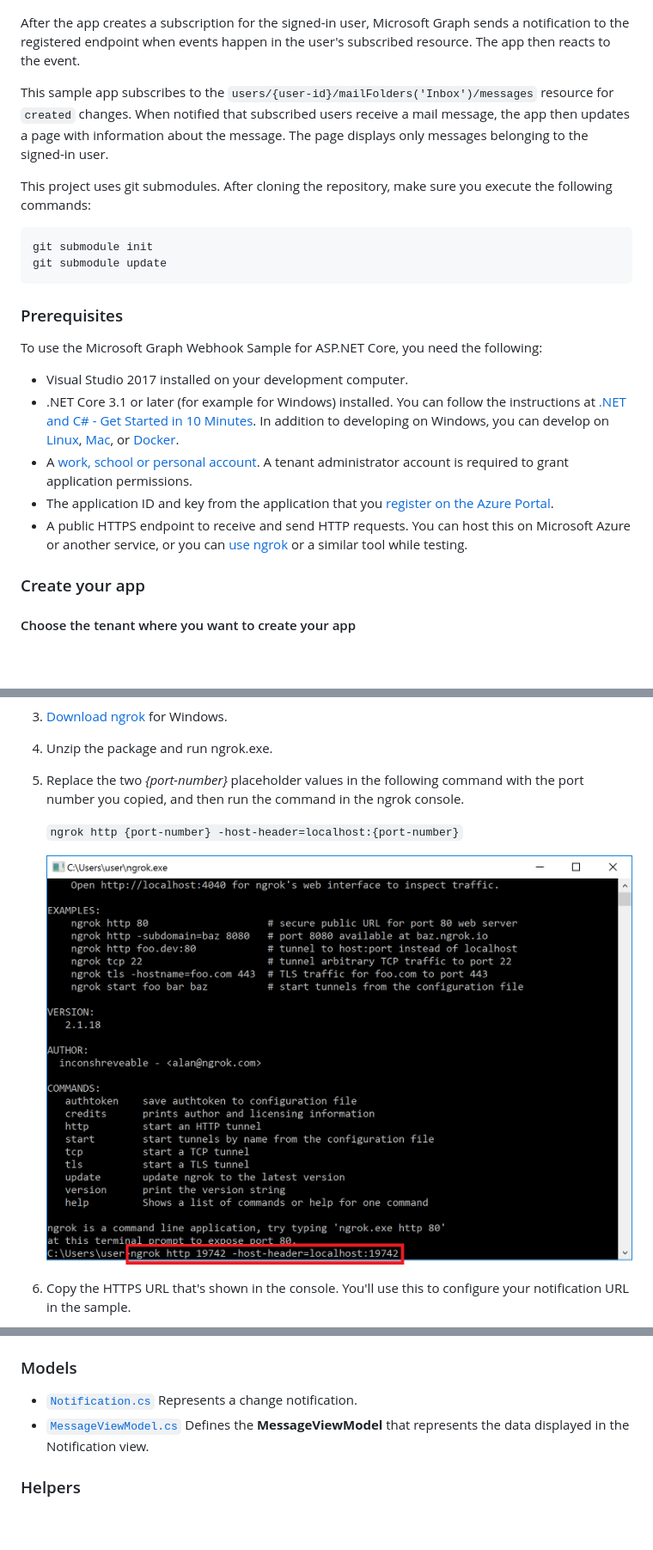
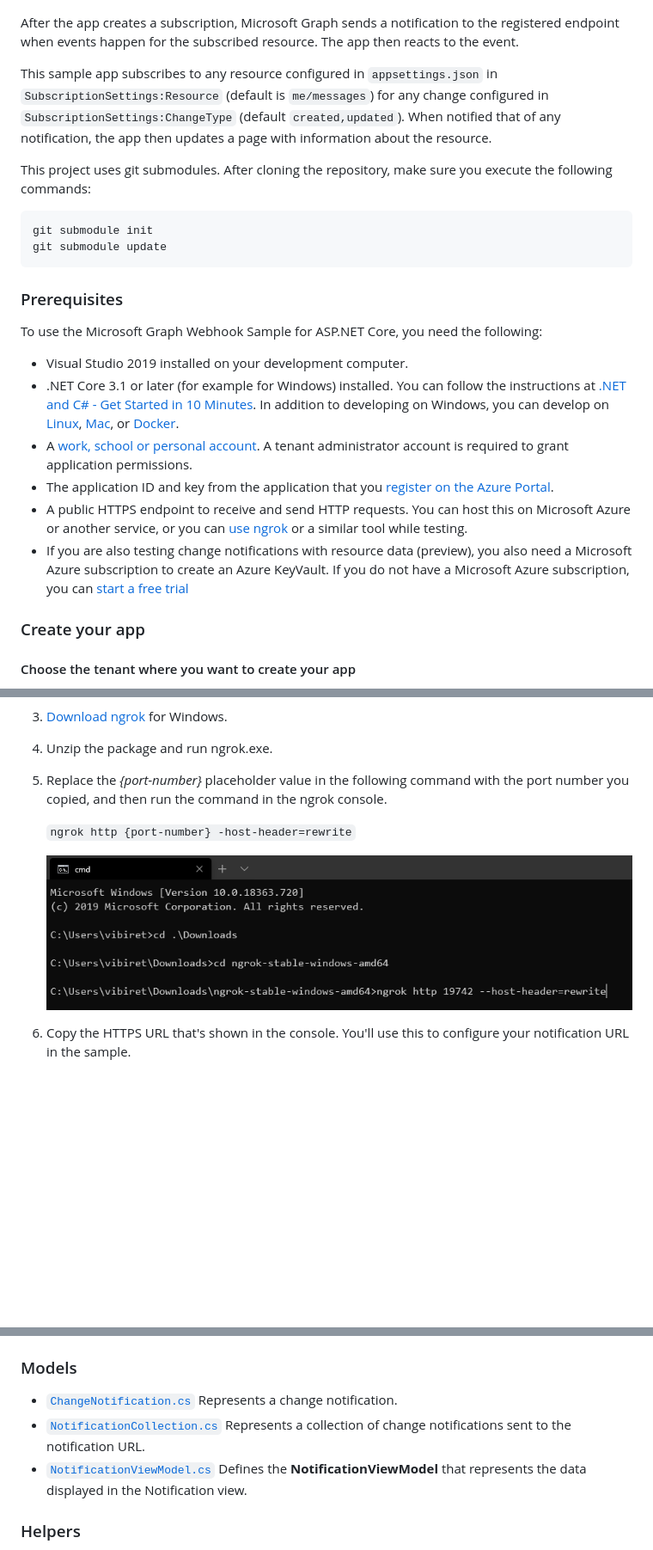
Before and after one commit to microsoftgraph/aspnetcore-webhooks-sample, a Markdown page: README.md, 3 parts joined by grey strips. Shown at 86% size. Rendered like a GitHub page; pictures changed too: docs/ngrok1.PNG; blank space fills up the shorter version.

Commit message:
- adds rich notifications documentation - adds app only context documentation

```diff
--- a/README.md
+++ b/README.md
@@ -63,9 +63,9 @@ The screenshot below shows the app's start page.
 
 ![Microsoft Graph Webhook Sample for ASP.NET Core screenshot](docs/Page1.PNG)
 
-After the app creates a subscription for the signed-in user, Microsoft Graph sends a notification to the registered endpoint when events happen in the user's subscribed resource. The app then reacts to the event.
+After the app creates a subscription, Microsoft Graph sends a notification to the registered endpoint when events happen for the subscribed resource. The app then reacts to the event.
 
-This sample app subscribes to the `users/{user-id}/mailFolders('Inbox')/messages` resource for `created` changes. When notified that subscribed users receive a mail message, the app then updates a page with information about the message. The page displays only messages belonging to the signed-in user.
+This sample app subscribes to any resource configured in `appsettings.json` in `SubscriptionSettings:Resource` (default is `me/messages`) for any change  configured in `SubscriptionSettings:ChangeType` (default `created,updated`). When notified that of any notification, the app then updates a page with information about the resource.
 
 This project uses git submodules. After cloning the repository, make sure you execute the following commands:
 
@@ -78,11 +78,12 @@ git submodule update
 
 To use the Microsoft Graph Webhook Sample for ASP.NET Core, you need the following:
 
-- Visual Studio 2017 installed on your development computer.
+- Visual Studio 2019 installed on your development computer.
 - .NET Core 3.1 or later (for example for Windows) installed. You can follow the instructions at [.NET and C# - Get Started in 10 Minutes](https://www.microsoft.com/net/core). In addition to developing on Windows, you can develop on [Linux](https://www.microsoft.com/net/core#linuxredhat), [Mac](https://www.microsoft.com/net/core#macos), or [Docker](https://www.microsoft.com/net/core#dockercmd).
 - A [work, school or personal account](https://dev.office.com/devprogram). A tenant administrator account is required to grant application permissions.
 - The application ID and key from the application that you [register on the Azure Portal](#register-the-app).
 - A public HTTPS endpoint to receive and send HTTP requests. You can host this on Microsoft Azure or another service, or you can [use ngrok](#ngrok) or a similar tool while testing.
+- If you are also testing change notifications with resource data (preview), you also need a Microsoft Azure subscription to create an Azure KeyVault. If you do not have a Microsoft Azure subscription, you can [start a free trial](https://azure.microsoft.com/free/)
 
 ### Create your app
 
@@ -138,9 +154,9 @@ You can use the ngrok web interface (http://127.0.0.1:4040) to inspect the HTTP
 
 1. Unzip the package and run ngrok.exe.
 
-1. Replace the two *{port-number}* placeholder values in the following command with the port number you copied, and then run the command in the ngrok console.
+1. Replace the *{port-number}* placeholder value in the following command with the port number you copied, and then run the command in the ngrok console.
 
-   `ngrok http {port-number} -host-header=localhost:{port-number}`
+   `ngrok http {port-number} -host-header=rewrite`
 
    ![Example command to run in the ngrok console](docs/ngrok1.PNG)
 
@@ -226,8 +265,9 @@ The following files contain code that's related to connecting to Microsoft Graph
 
 ### Models
 
-- [`Notification.cs`](https://github.com/microsoftgraph/aspnetcore-apponlytoken-webhooks-sample/blob/master/src/GraphWebhooks-Core/Models/Notification.cs) Represents a change notification.
-- [`MessageViewModel.cs`](https://github.com/microsoftgraph/aspnetcore-apponlytoken-webhooks-sample/blob/master/src/GraphWebhooks-Core/Models/MessageViewModel.cs) Defines the **MessageViewModel** that represents the data displayed in the Notification view.
+- [`ChangeNotification.cs`](https://github.com/microsoftgraph/aspnetcore-apponlytoken-webhooks-sample/blob/master/src/GraphWebhooks-Core/Models/ChangeNotification.cs) Represents a change notification.
+- [`NotificationCollection.cs`](https://github.com/microsoftgraph/aspnetcore-apponlytoken-webhooks-sample/blob/master/src/GraphWebhooks-Core/Models/NotificationCollection.cs) Represents a collection of change notifications sent to the notification URL.
+- [`NotificationViewModel.cs`](https://github.com/microsoftgraph/aspnetcore-apponlytoken-webhooks-sample/blob/master/src/GraphWebhooks-Core/Models/NotificationViewModel.cs) Defines the **NotificationViewModel** that represents the data displayed in the Notification view.
 
 ### Helpers
 
```
Also changed, not shown: other parts of README.md (+61 -23 lines), docs/ad1.png (deleted), docs/ad2.png (deleted), docs/ad4b.png (added).
